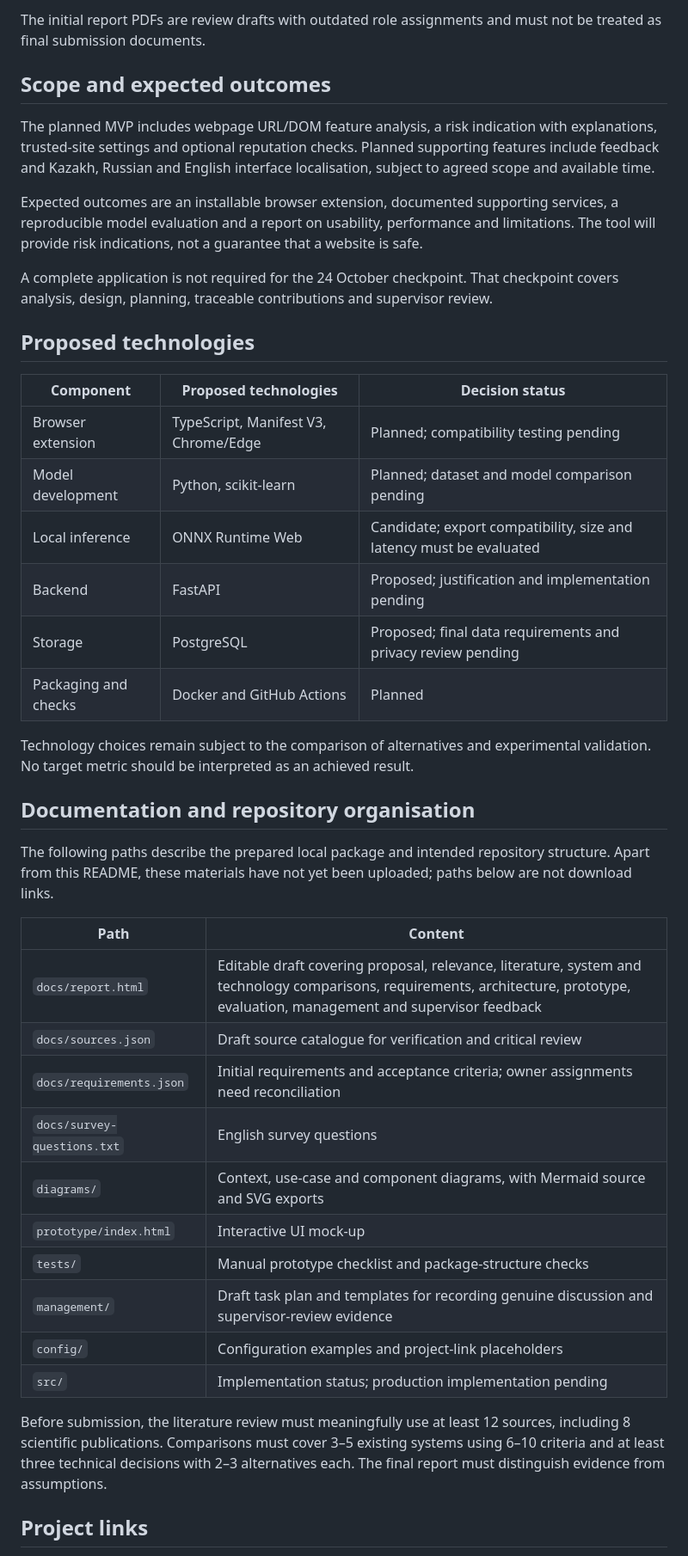
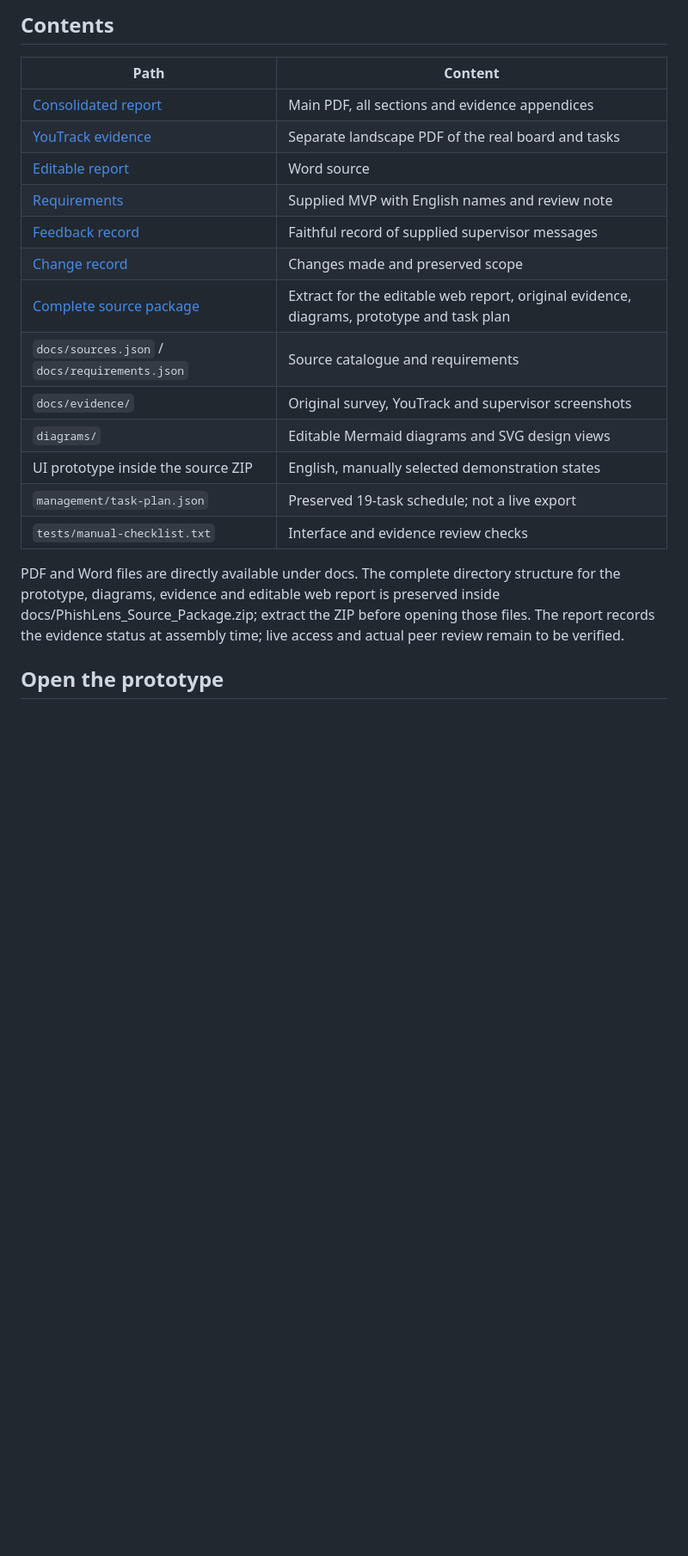
Before and after one commit to 6wq22pbr26-droid/phishlens-diploma, a Markdown page: README.md, the part around one of its changes. Shown at 86% size. GitHub-like rendering; blank space fills up the shorter version.

Commit message:
PHD-1: finalize English README and submission links

```diff
--- a/README.md
+++ b/README.md
@@ -34,45 +28,23 @@ The project is in the analysis and design stage.
 
-The initial report PDFs are review drafts with outdated role assignments and must not be treated as final submission documents.
-
-## Scope and expected outcomes
-
-The planned MVP includes webpage URL/DOM feature analysis, a risk indication with explanations, trusted-site settings and optional reputation checks. Planned supporting features include feedback and Kazakh, Russian and English interface localisation, subject to agreed scope and available time.
-
-Expected outcomes are an installable browser extension, documented supporting services, a reproducible model evaluation and a report on usability, performance and limitations. The tool will provide risk indications, not a guarantee that a website is safe.
-
-A complete application is not required for the 24 October checkpoint. That checkpoint covers analysis, design, planning, traceable contributions and supervisor review.
-
-## Proposed technologies
-
-| Component | Proposed technologies | Decision status |
-| --- | --- | --- |
-| Browser extension | TypeScript, Manifest V3, Chrome/Edge | Planned; compatibility testing pending |
-| Model development | Python, scikit-learn | Planned; dataset and model comparison pending |
-| Local inference | ONNX Runtime Web | Candidate; export compatibility, size and latency must be evaluated |
-| Backend | FastAPI | Proposed; justification and implementation pending |
-| Storage | PostgreSQL | Proposed; final data requirements and privacy review pending |
-| Packaging and checks | Docker and GitHub Actions | Planned |
-
-Technology choices remain subject to the comparison of alternatives and experimental validation. No target metric should be interpreted as an achieved result.
-
-## Documentation and repository organisation
-
-The following paths describe the prepared local package and intended repository structure. Apart from this README, these materials have not yet been uploaded; paths below are not download links.
+## Contents
 
 | Path | Content |
 | --- | --- |
-| `docs/report.html` | Editable draft covering proposal, relevance, literature, system and technology comparisons, requirements, architecture, prototype, evaluation, management and supervisor feedback |
-| `docs/sources.json` | Draft source catalogue for verification and critical review |
-| `docs/requirements.json` | Initial requirements and acceptance criteria; owner assignments need reconciliation |
-| `docs/survey-questions.txt` | English survey questions |
-| `diagrams/` | Context, use-case and component diagrams, with Mermaid source and SVG exports |
-| `prototype/index.html` | Interactive UI mock-up |
-| `tests/` | Manual prototype checklist and package-structure checks |
-| `management/` | Draft task plan and templates for recording genuine discussion and supervisor-review evidence |
-| `config/` | Configuration examples and project-link placeholders |
-| `src/` | Implementation status; production implementation pending |
+| [Consolidated report](docs/01_PhishLens_Consolidated_Report.pdf) | Main PDF, all sections and evidence appendices |
+| [YouTrack evidence](docs/02_YouTrack_Board_and_Tasks.pdf) | Separate landscape PDF of the real board and tasks |
+| [Editable report](docs/00_PhishLens_Consolidated_Report.docx) | Word source |
+| [Requirements](docs/01_Requirements_and_MVP_Scope.docx) | Supplied MVP with English names and review note |
+| [Feedback record](docs/02_Supervisor_Feedback_Record.docx) | Faithful record of supplied supervisor messages |
+| [Change record](docs/03_Team_Response_and_Change_Record.docx) | Changes made and preserved scope |
+| [Complete source package](docs/PhishLens_Source_Package.zip) | Extract for the editable web report, original evidence, diagrams, prototype and task plan |
+| `docs/sources.json` / `docs/requirements.json` | Source catalogue and requirements |
+| `docs/evidence/` | Original survey, YouTrack and supervisor screenshots |
+| `diagrams/` | Editable Mermaid diagrams and SVG design views |
+| UI prototype inside the source ZIP | English, manually selected demonstration states |
+| `management/task-plan.json` | Preserved 19-task schedule; not a live export |
+| `tests/manual-checklist.txt` | Interface and evidence review checks |
 
-Before submission, the literature review must meaningfully use at least 12 sources, including 8 scientific publications. Comparisons must cover 3–5 existing systems using 6–10 criteria and at least three technical decisions with 2–3 alternatives each. The final report must distinguish evidence from assumptions.
+PDF and Word files are directly available under docs. The complete directory structure for the prototype, diagrams, evidence and editable web report is preserved inside docs/PhishLens_Source_Package.zip; extract the ZIP before opening those files. The report records the evidence status at assembly time; live access and actual peer review remain to be verified.
 
-## Project links
+## Open the prototype
 
```
Also changed, not shown: other parts of README.md (+27 -51 lines).
